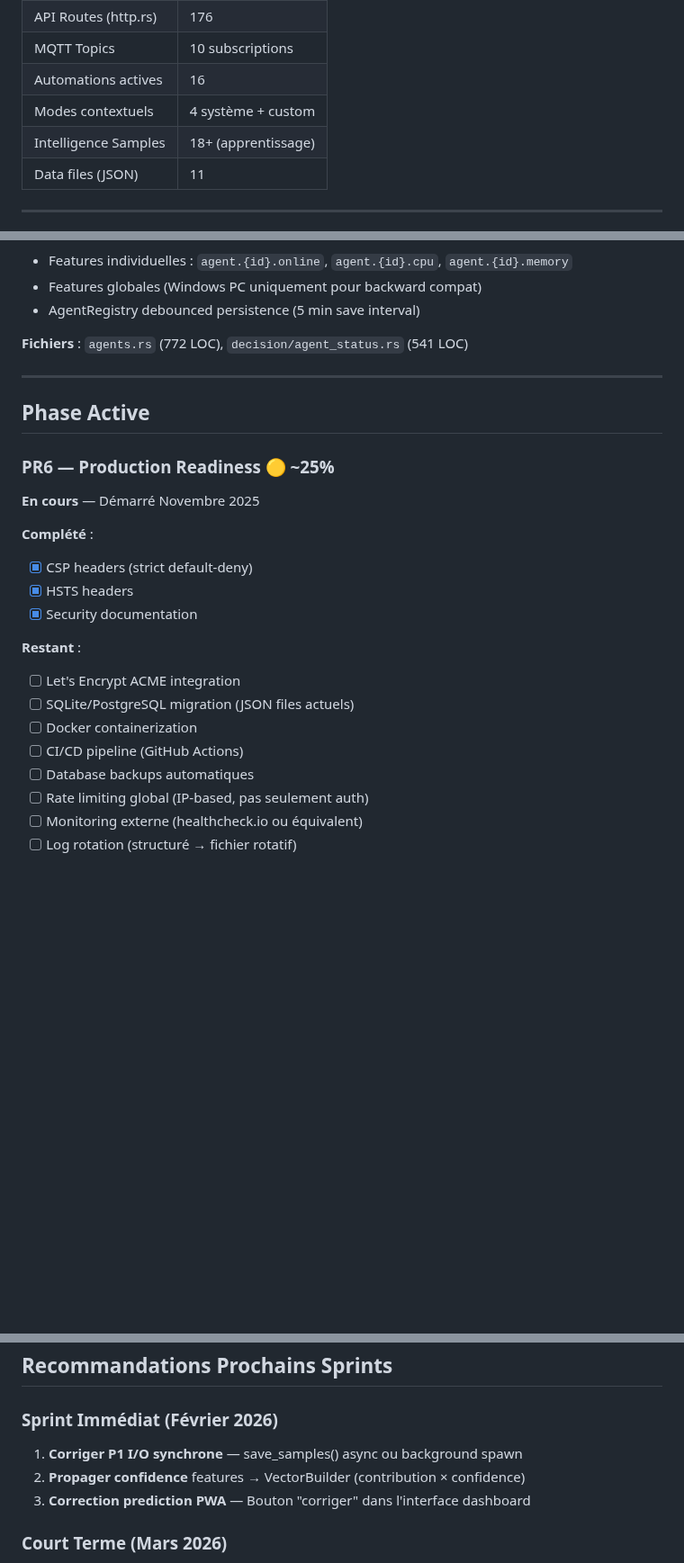
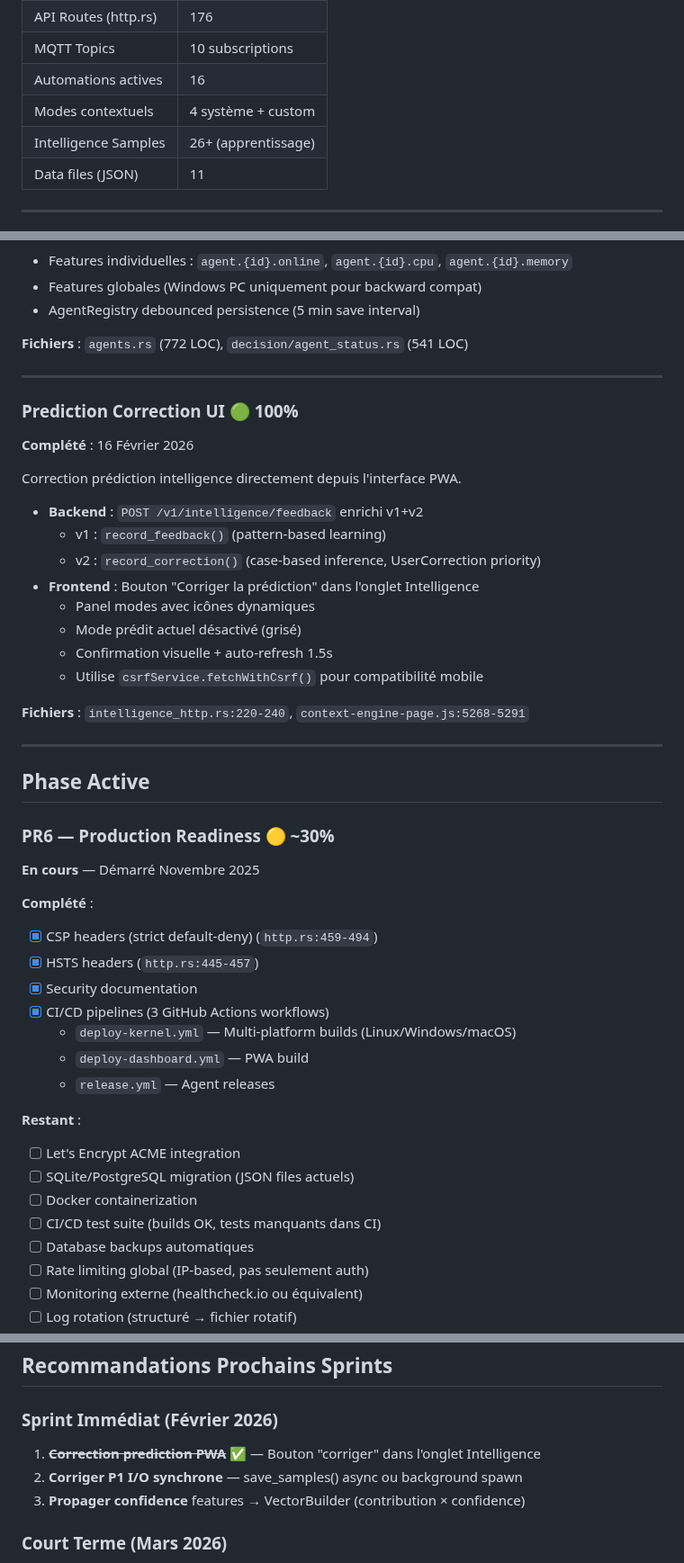
Before and after one commit to Eridwyn/NewSymbion, a Markdown page: docs/ROADMAP.md, 3 parts joined by grey strips. Shown at 90% size. Drawn GitHub-style; blank space fills up the shorter version.

Commit message:
docs(roadmap): sync avec état réel du codebase
- Ajout Prediction Correction UI comme feature complétée
- PR6 30% : CI/CD pipelines (3 workflows GitHub Actions) confirmés
- Intelligence samples 18→26+
- Sprint immédiat mis à jour (correction prediction ✅)

```diff
--- a/docs/ROADMAP.md
+++ b/docs/ROADMAP.md
@@ -27,7 +27,7 @@
 | MQTT Topics | 10 subscriptions |
 | Automations actives | 16 |
 | Modes contextuels | 4 système + custom |
-| Intelligence Samples | 18+ (apprentissage) |
+| Intelligence Samples | 26+ (apprentissage) |
 | Data files (JSON) | 11 |
 
 ---
@@ -216,21 +216,43 @@ Moteur event-driven avec 16 automations actives.
 
 ---
 
+### Prediction Correction UI 🟢 100%
+**Complété** : 16 Février 2026
+
+Correction prédiction intelligence directement depuis l'interface PWA.
+
+- **Backend** : `POST /v1/intelligence/feedback` enrichi v1+v2
+  - v1 : `record_feedback()` (pattern-based learning)
+  - v2 : `record_correction()` (case-based inference, UserCorrection priority)
+- **Frontend** : Bouton "Corriger la prédiction" dans l'onglet Intelligence
+  - Panel modes avec icônes dynamiques
+  - Mode prédit actuel désactivé (grisé)
+  - Confirmation visuelle + auto-refresh 1.5s
+  - Utilise `csrfService.fetchWithCsrf()` pour compatibilité mobile
+
+**Fichiers** : `intelligence_http.rs:220-240`, `context-engine-page.js:5268-5291`
+
+---
+
 ## Phase Active
 
-### PR6 — Production Readiness 🟡 ~25%
+### PR6 — Production Readiness 🟡 ~30%
 **En cours** — Démarré Novembre 2025
 
 **Complété** :
-- [x] CSP headers (strict default-deny)
-- [x] HSTS headers
+- [x] CSP headers (strict default-deny) (`http.rs:459-494`)
+- [x] HSTS headers (`http.rs:445-457`)
 - [x] Security documentation
+- [x] CI/CD pipelines (3 GitHub Actions workflows)
+  - `deploy-kernel.yml` — Multi-platform builds (Linux/Windows/macOS)
+  - `deploy-dashboard.yml` — PWA build
+  - `release.yml` — Agent releases
 
 **Restant** :
 - [ ] Let's Encrypt ACME integration
 - [ ] SQLite/PostgreSQL migration (JSON files actuels)
 - [ ] Docker containerization
-- [ ] CI/CD pipeline (GitHub Actions)
+- [ ] CI/CD test suite (builds OK, tests manquants dans CI)
 - [ ] Database backups automatiques
 - [ ] Rate limiting global (IP-based, pas seulement auth)
 - [ ] Monitoring externe (healthcheck.io ou équivalent)
@@ -304,9 +326,9 @@ Contrôle lumières connectées avec abstraction générique.
 ## Recommandations Prochains Sprints
 
 ### Sprint Immédiat (Février 2026)
-1. **Corriger P1 I/O synchrone** — save_samples() async ou background spawn
-2. **Propager confidence** features → VectorBuilder (contribution × confidence)
-3. **Correction prediction PWA** — Bouton "corriger" dans l'interface dashboard
+1. ~~**Correction prediction PWA**~~ ✅ — Bouton "corriger" dans l'onglet Intelligence
+2. **Corriger P1 I/O synchrone** — save_samples() async ou background spawn
+3. **Propager confidence** features → VectorBuilder (contribution × confidence)
 
 ### Court Terme (Mars 2026)
 4. **F2 Digital Hygiene** — Activity tracking + burnout detection
```
